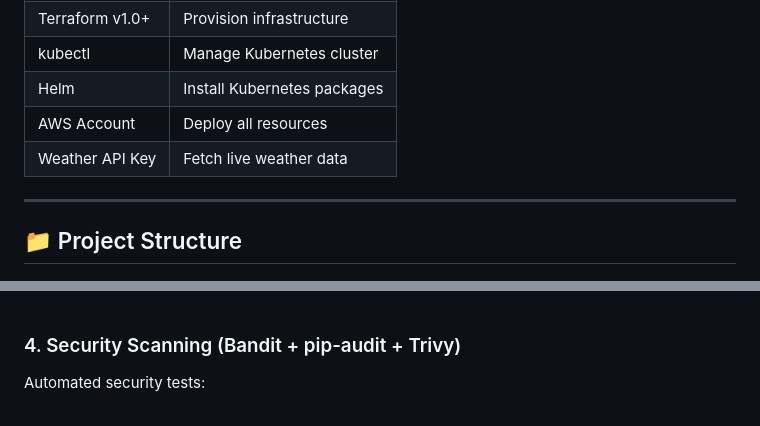
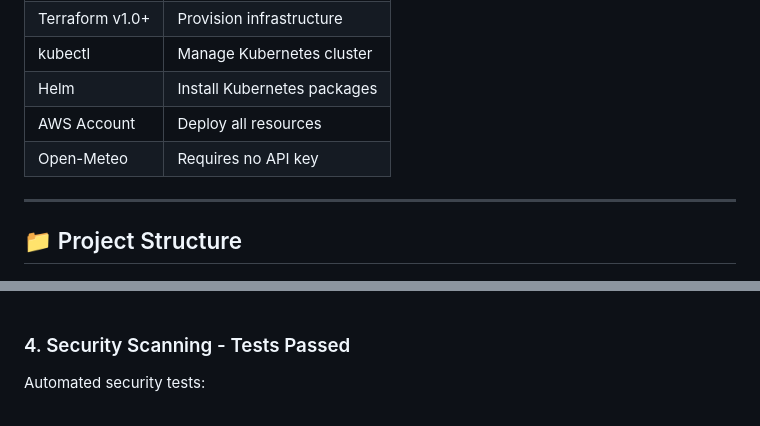
Before and after one commit to kea333/devsecops-001, a Markdown page: README.md, 2 parts joined by grey strips. Drawn GitHub-style.

```diff
--- a/README.md
+++ b/README.md
@@ -124,7 +124,7 @@ Developer → Web App Dev → Docker Build (local) → git push → GitHub → G
 | kubectl         | Manage Kubernetes cluster   |
 | Helm            | Install Kubernetes packages |
 | AWS Account     | Deploy all resources        |
-| Weather API Key | Fetch live weather data     |
+| Open-Meteo      | Requires no API key         |
 
 ---
 
@@ -377,7 +377,7 @@ Weather app runs smoothly in container:<br>
 ![App runs in container](screenshots/06-container-run-confirm-2c.png)<br>
 <br>
 
-### 4. Security Scanning (Bandit + pip-audit + Trivy)
+### 4. Security Scanning - Tests Passed
 Automated security tests:<br>
 <br>
 
```
Also changed, not shown: other parts of README.md (+8 -8 lines).
